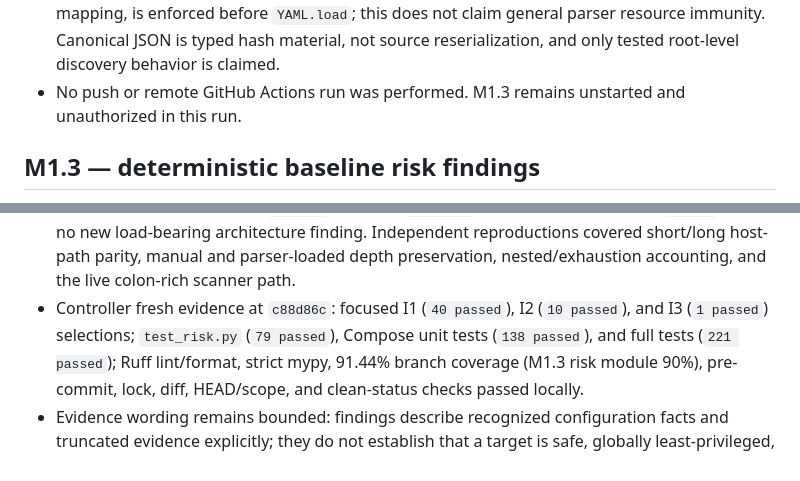
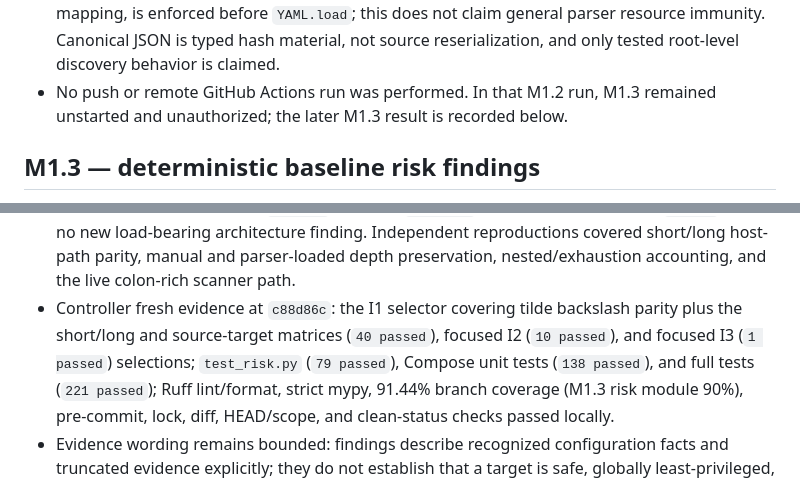
Before and after one commit to Taiquan-Zhou/RunTheRepo, a Markdown page: docs/dev/status.md, 2 parts joined by grey strips. GitHub-like rendering.

Commit message:
docs: clarify M1.3 closure evidence

```diff
--- a/docs/dev/status.md
+++ b/docs/dev/status.md
@@ -125,8 +125,8 @@
   `YAML.load`; this does not claim general parser resource immunity. Canonical
   JSON is typed hash material, not source reserialization, and only tested
   root-level discovery behavior is claimed.
-- No push or remote GitHub Actions run was performed. M1.3 remains unstarted
-  and unauthorized in this run.
+- No push or remote GitHub Actions run was performed. In that M1.2 run, M1.3
+  remained unstarted and unauthorized; the later M1.3 result is recorded below.
 
 ## M1.3 — deterministic baseline risk findings
 
@@ -157,8 +157,10 @@
   Independent reproductions covered short/long host-path parity, manual and
   parser-loaded depth preservation, nested/exhaustion accounting, and the live
   colon-rich scanner path.
-- Controller fresh evidence at `c88d86c`: focused I1 (`40 passed`), I2
-  (`10 passed`), and I3 (`1 passed`) selections; `test_risk.py` (`79 passed`),
+- Controller fresh evidence at `c88d86c`: the I1 selector covering tilde
+  backslash parity plus the short/long and source-target matrices (`40 passed`),
+  focused I2 (`10 passed`), and focused I3 (`1 passed`) selections;
+  `test_risk.py` (`79 passed`),
   Compose unit tests (`138 passed`), and full tests (`221 passed`); Ruff
   lint/format, strict mypy, 91.44% branch coverage (M1.3 risk module 90%),
   pre-commit, lock, diff, HEAD/scope, and clean-status checks passed locally.
```
